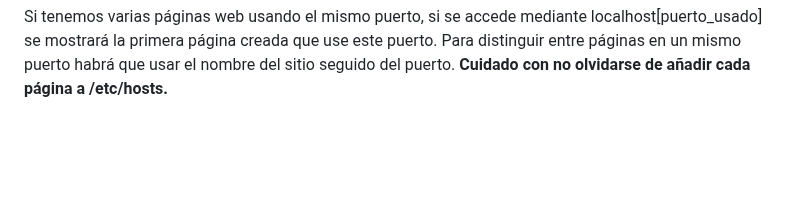
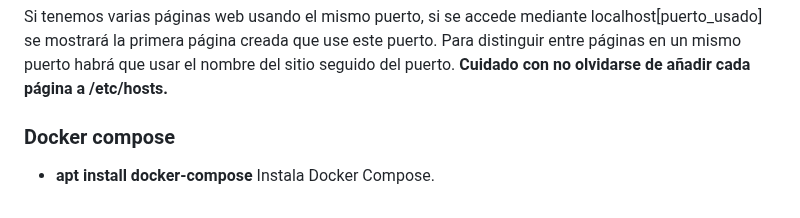
Before and after one commit to gonlelo/DW2A, a Markdown page: Despliegue Apps Web/Apuntes.md, the part around the change. Rendered like a GitHub page; blank space fills up the shorter version.

Commit message:
docker compose

```diff
--- a/Despliegue Apps Web/Apuntes.md
+++ b/Despliegue Apps Web/Apuntes.md
@@ -80,3 +80,6 @@ Los logs se almacenan casi siempre en **/var/log/apache2/...**. Para saber la di
 8. Ahora deberíamos poder acceder a la página desde el navegador tanto desde **localhost:[puerto_usado]** como desde **[nombre_sitio]:[puerto_usado]**
 
 Si tenemos varias páginas web usando el mismo puerto, si se accede mediante localhost[puerto_usado] se mostrará la primera página creada que use este puerto. Para distinguir entre páginas en un mismo puerto habrá que usar el nombre del sitio seguido del puerto. **Cuidado con no olvidarse de añadir cada página a /etc/hosts.**
+
+### Docker compose
+- **apt install docker-compose** Instala Docker Compose.
```
